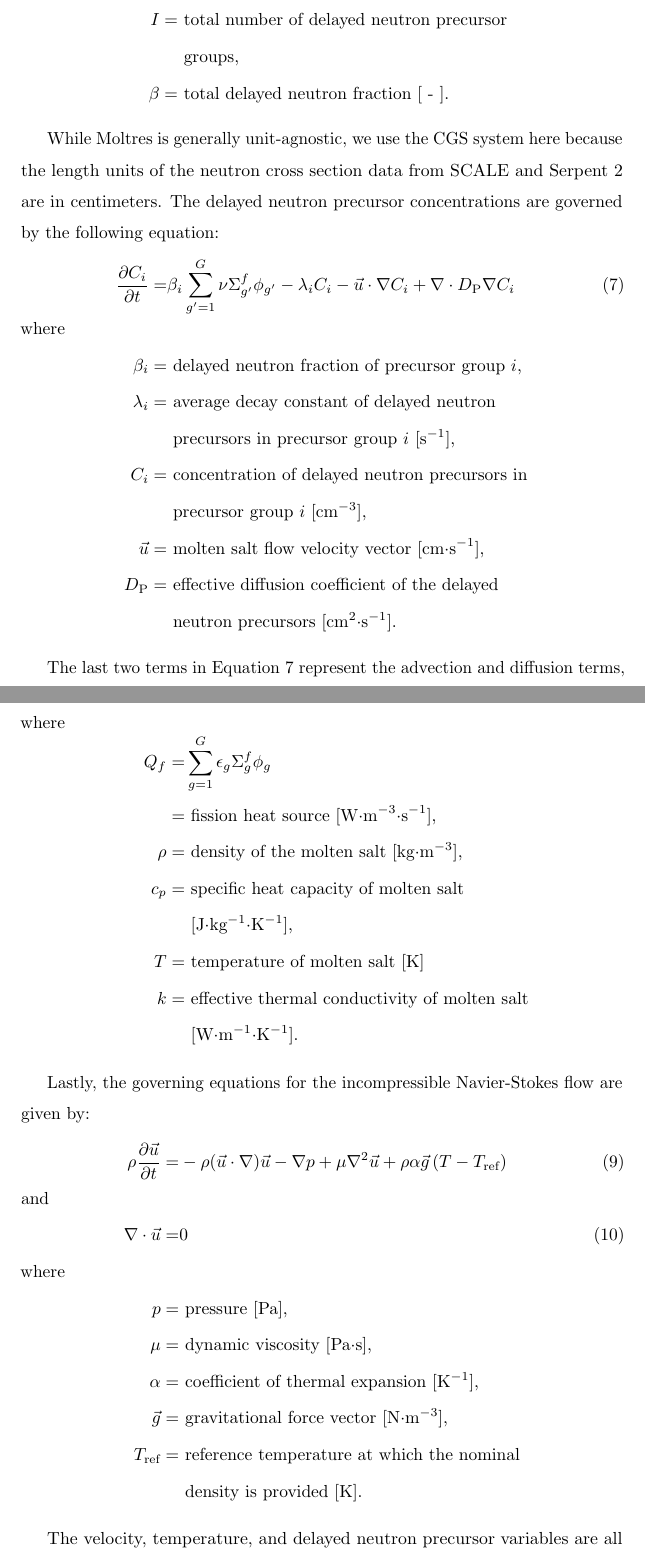
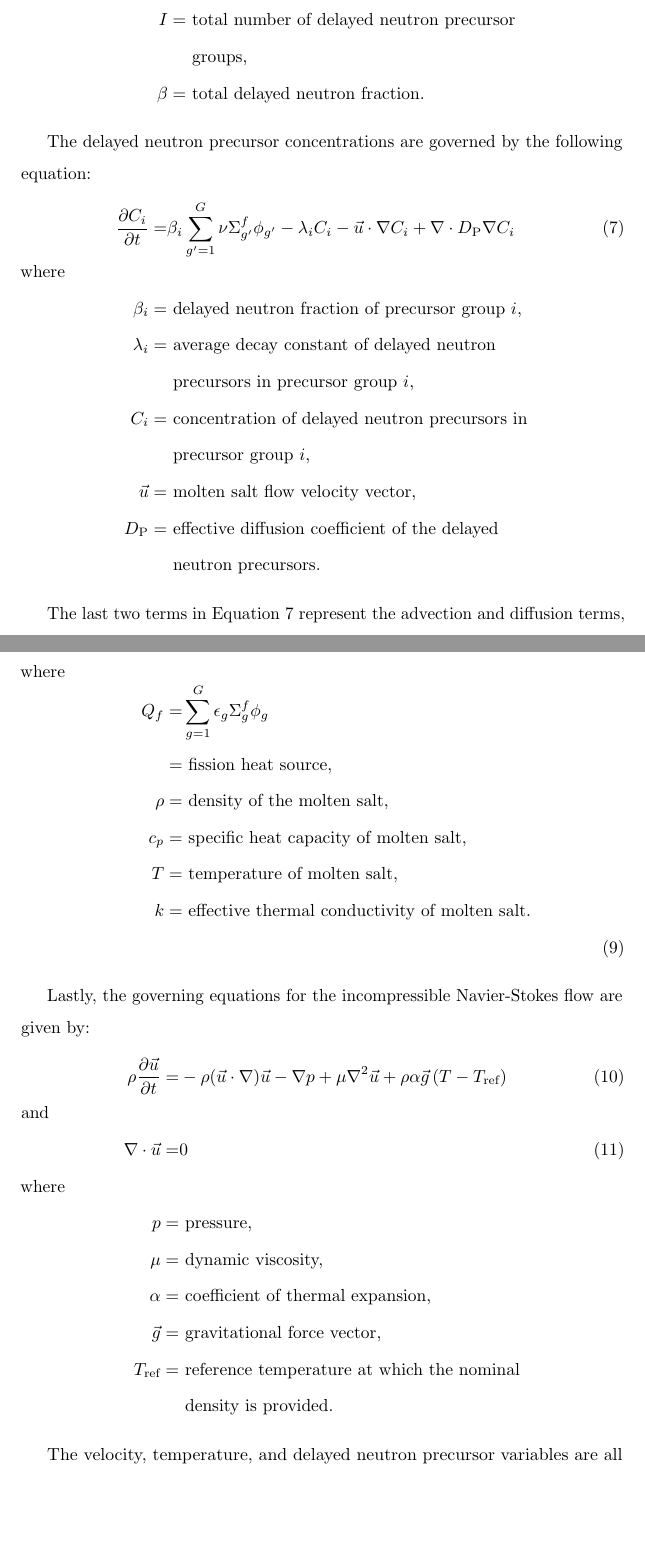
Before and after one commit to arfc/2021-park-moltres-benchmark, a LaTeX paper (main.tex, which reads moltres.tex): two parts of pages 14 and 15 of 40, joined at a grey line, cut so that both start at the same text, the shorter picture padded with empty space. Compiled offline with pdfLaTeX.

Commit message:
Remove units from variable definitions and fix table:software

```diff
--- a/moltres.tex
+++ b/moltres.tex
@@ -52,2 +52 @@ the multigroup neutron diffusion equations given by:
     \nonumber \\
-    \phi_g =& \text{ neutron flux in group $g$ [cm$^{-2}\cdot$s$^{-1}$],}
@@ -72,12 +72,10 @@ the multigroup neutron diffusion equations given by:
     &\text{ group $g$,} \nonumber \\
     I =& \text{ total number of delayed neutron precursor} \nonumber \\
     &\text{ groups,} \nonumber \\
-    \beta =& \text{ total delayed neutron fraction [ - ].} \nonumber
+    \beta =& \text{ total delayed neutron fraction.} \nonumber
 \end{align}
 
-While Moltres is generally unit-agnostic, we use the CGS system here because
-the length units of the neutron cross section data from SCALE and Serpent 2
-are in centimeters. The delayed neutron precursor concentrations are
+The delayed neutron precursor concentrations are
 governed by the following equation:
 %
 \begin{align}
@@ -89,15 +87,15 @@ governed by the following equation:
     \beta_i =& \text{ delayed neutron fraction of precursor group $i$,}
     \nonumber \\
     \lambda_i =& \text{ average decay constant of delayed neutron} \nonumber \\
-    &\text{ precursors in precursor group $i$ [s$^{-1}$],} \nonumber \\
+    &\text{ precursors in precursor group $i$,} \nonumber \\
     C_i =& \text{ concentration of delayed neutron precursors in}
     \nonumber \\
-    &\text{ precursor group $i$ [cm$^{-3}$],} \nonumber \\
-    \vec{u} =& \text{ molten salt flow velocity vector [cm$\cdot$s$^{-1}$],}
+    &\text{ precursor group $i$,} \nonumber \\
+    \vec{u} =& \text{ molten salt flow velocity vector,}
     \nonumber \\
     D_{\text{P}} =& \text{ effective diffusion coefficient of the delayed}
     \nonumber \\
-    &\text{ neutron precursors [cm$^2\cdot$s$^{-1}$].} \nonumber
+    &\text{ neutron precursors.} \nonumber
 \end{align}
 
 The last two terms in Equation \ref{eq:dnp} represent the advection and
@@ -114,15 +112,13 @@ a fission heat source term given by:
     %
     \shortintertext{where}
     Q_f =& \sum^G_{g=1} \epsilon_g \Sigma_g^f \phi_g \nonumber \\
-    =& \text{ fission heat source [W$\cdot$m$^{-3}\cdot$s$^{-1}$],} \nonumber
+    =& \text{ fission heat source,} \nonumber
     \\
-    \rho =& \text{ density of the molten salt [kg$\cdot$m$^{-3}$],}
+    \rho =& \text{ density of the molten salt,}
     \nonumber \\
-    c_p =& \text{ specific heat capacity of molten salt} \nonumber \\
-    &\text{ [J$\cdot$kg$^{-1}\cdot$K$^{-1}$],} \nonumber \\
-    T =& \text{ temperature of molten salt [K]} \nonumber \\
-    k =& \text{ effective thermal conductivity of molten salt} \nonumber \\
-    &\text{ [W$\cdot$m$^{-1}\cdot$K$^{-1}$].} \nonumber
+    c_p =& \text{ specific heat capacity of molten salt,} \nonumber \\
+    T =& \text{ temperature of molten salt,} \nonumber \\
+    k =& \text{ effective thermal conductivity of molten salt.} \nonumber \\
 \end{align}
 
 Lastly, the governing equations for the incompressible Navier-Stokes flow are
@@ -138,14 +134,14 @@ given by:
     \nabla \cdot \vec{u} =& 0
     \label{eq:divergence}
     \shortintertext{where}
-    p =& \text{ pressure [Pa],} \nonumber \\
-    \mu =& \text{ dynamic viscosity [Pa$\cdot$s],} \nonumber \\
-    \alpha =& \text{ coefficient of thermal expansion [K$^{-1}$],} \nonumber \\
-    \vec{g} =& \text{ gravitational force vector [N$\cdot$m$^{-3}$],} \nonumber
+    p =& \text{ pressure,} \nonumber \\
+    \mu =& \text{ dynamic viscosity,} \nonumber \\
+    \alpha =& \text{ coefficient of thermal expansion,} \nonumber \\
+    \vec{g} =& \text{ gravitational force vector,} \nonumber
     \\
     T_{\text{ref}} =& \text{ reference temperature at which the nominal}
     \nonumber \\
-    &\text{ density is provided [K].} \nonumber
+    &\text{ density is provided.} \nonumber
     \nonumber
 \end{align}
 
```
Also changed, not shown: moltres.tex (17 more changed lines).
